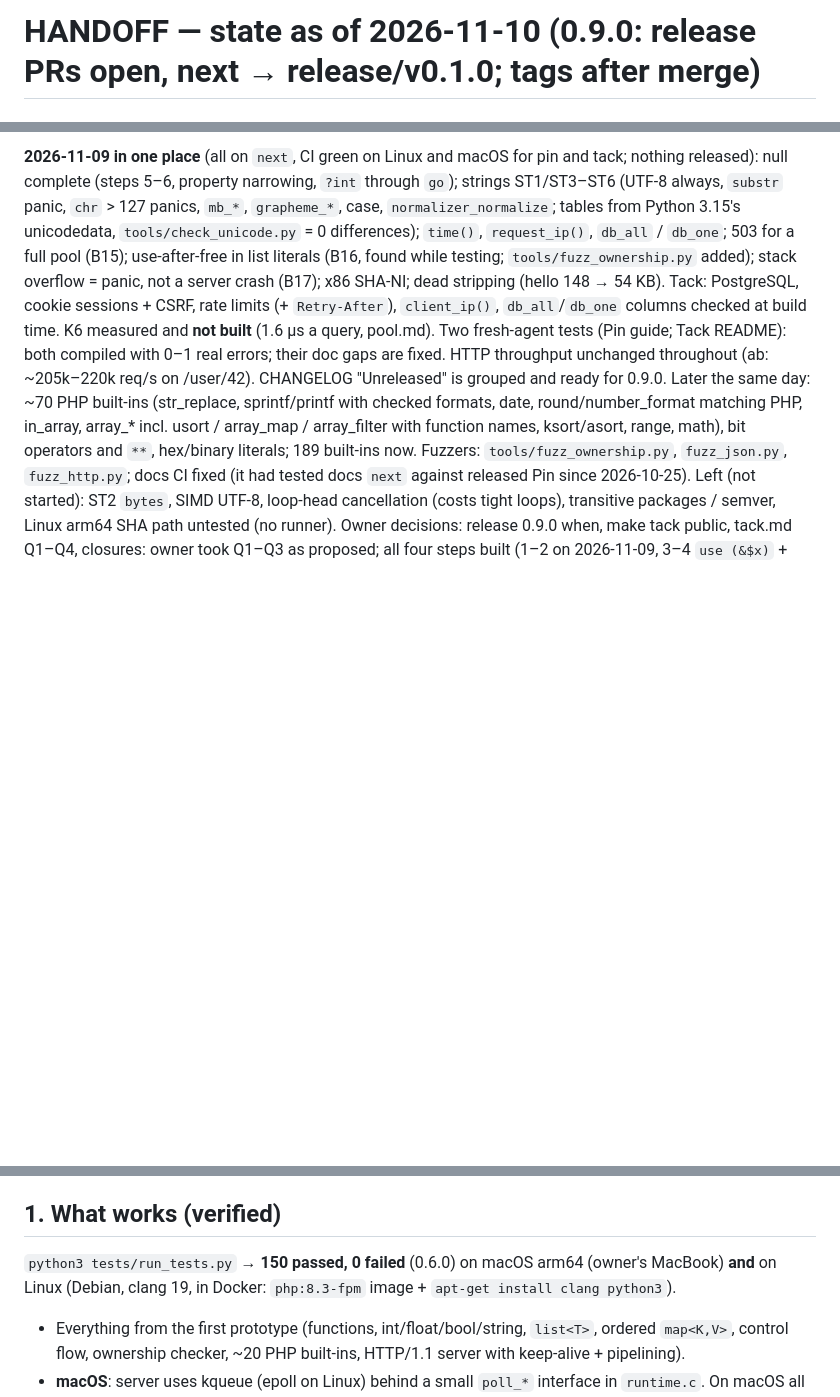
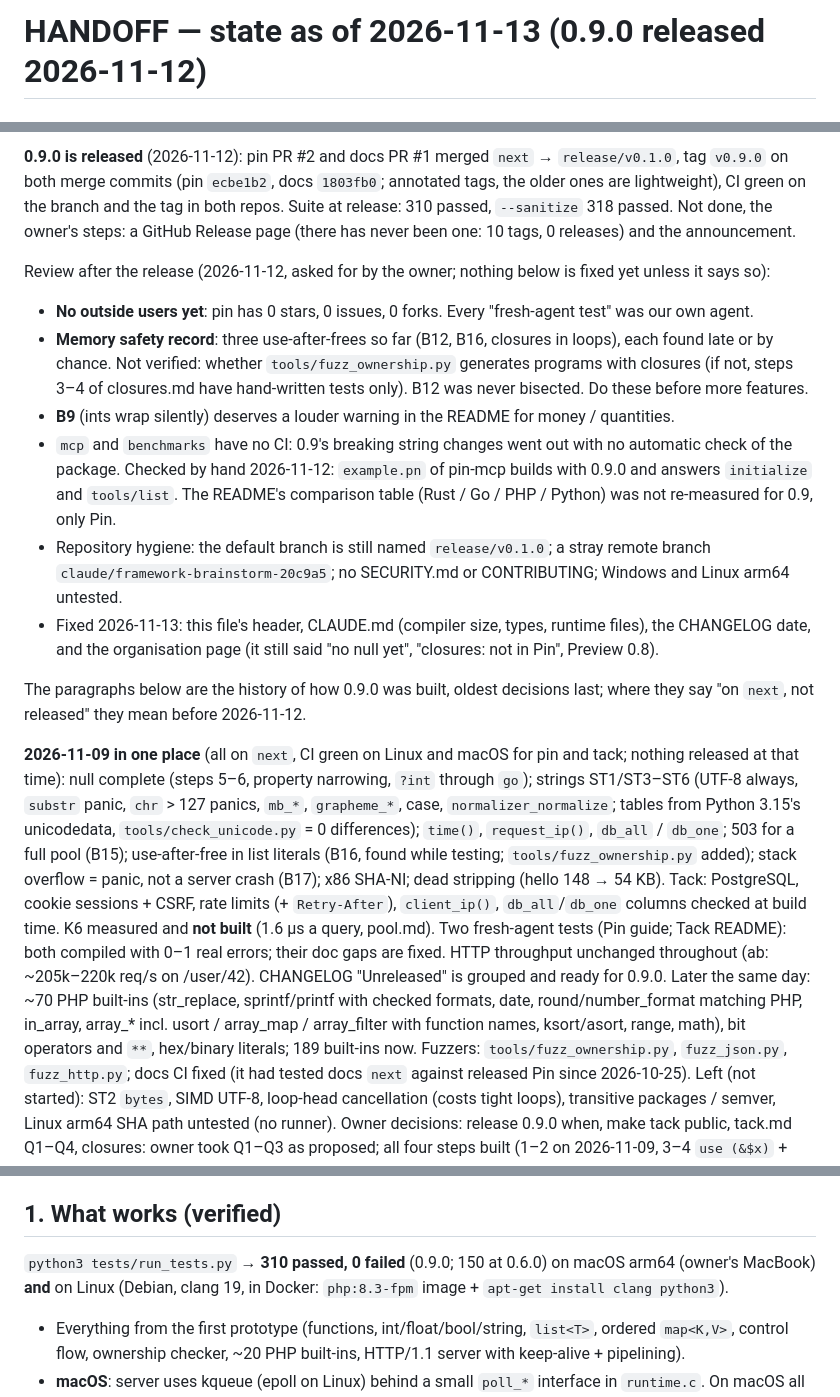
Before and after one commit to pin-language/pin, a Markdown page: HANDOFF.md, 3 parts joined by grey strips. GitHub-like rendering; blank space fills up the shorter version.

Commit message:
docs: state after the 0.9.0 release
HANDOFF still said the release PRs were open and nothing was tagged;
CLAUDE.md gave the compiler as ~1850 lines and listed the types of the
first prototype (no classes, null or fn). The CHANGELOG heading carried
the day the notes were written, not the day of the tag. HANDOFF §0 now
also records the post-release review and what it left open.

```diff
--- a/HANDOFF.md
+++ b/HANDOFF.md
@@ -1,2 +1,2 @@
-# HANDOFF — state as of 2026-11-10 (0.9.0: release PRs open, next → release/v0.1.0; tags after merge)
+# HANDOFF — state as of 2026-11-13 (0.9.0 released 2026-11-12)
 
@@ -4,5 +4,27 @@
 
-**2026-11-09 in one place** (all on `next`, CI green on Linux and macOS for pin and tack; nothing released):
+**0.9.0 is released** (2026-11-12): pin PR #2 and docs PR #1 merged `next` → `release/v0.1.0`, tag `v0.9.0` on
+both merge commits (pin `ecbe1b2`, docs `1803fb0`; annotated tags, the older ones are lightweight), CI green on
+the branch and the tag in both repos. Suite at release: 310 passed, `--sanitize` 318 passed. Not done, the
+owner's steps: a GitHub Release page (there has never been one: 10 tags, 0 releases) and the announcement.
+
+Review after the release (2026-11-12, asked for by the owner; nothing below is fixed yet unless it says so):
+- **No outside users yet**: pin has 0 stars, 0 issues, 0 forks. Every "fresh-agent test" was our own agent.
+- **Memory safety record**: three use-after-frees so far (B12, B16, closures in loops), each found late or by
+  chance. Not verified: whether `tools/fuzz_ownership.py` generates programs with closures (if not, steps 3–4
+  of closures.md have hand-written tests only). B12 was never bisected. Do these before more features.
+- **B9** (ints wrap silently) deserves a louder warning in the README for money / quantities.
+- `mcp` and `benchmarks` have no CI: 0.9's breaking string changes went out with no automatic check of the
+  package. Checked by hand 2026-11-12: `example.pn` of pin-mcp builds with 0.9.0 and answers `initialize` and
+  `tools/list`. The README's comparison table (Rust / Go / PHP / Python) was not re-measured for 0.9, only Pin.
+- Repository hygiene: the default branch is still named `release/v0.1.0`; a stray remote branch
+  `claude/framework-brainstorm-20c9a5`; no SECURITY.md or CONTRIBUTING; Windows and Linux arm64 untested.
+- Fixed 2026-11-13: this file's header, CLAUDE.md (compiler size, types, runtime files), the CHANGELOG date,
+  and the organisation page (it still said "no null yet", "closures: not in Pin", Preview 0.8).
+
+The paragraphs below are the history of how 0.9.0 was built, oldest decisions last; where they say "on `next`,
+not released" they mean before 2026-11-12.
+
+**2026-11-09 in one place** (all on `next`, CI green on Linux and macOS for pin and tack; nothing released at that time):
 null complete (steps 5–6, property narrowing, `?int` through `go`); strings ST1/ST3–ST6 (UTF-8 always, `substr`
 panic, `chr` > 127 panics, `mb_*`, `grapheme_*`, case, `normalizer_normalize`; tables from Python 3.15's
 unicodedata, `tools/check_unicode.py` = 0 differences); `time()`, `request_ip()`, `db_all` / `db_one`; 503 for a
@@ -95,7 +117,7 @@ int-overflow, null, strings, concurrency.
 
 ## 1. What works (verified)
 
-`python3 tests/run_tests.py` → **150 passed, 0 failed** (0.6.0) on macOS arm64 (owner's MacBook) **and** on
+`python3 tests/run_tests.py` → **310 passed, 0 failed** (0.9.0; 150 at 0.6.0) on macOS arm64 (owner's MacBook) **and** on
 Linux (Debian, clang 19, in Docker: `php:8.3-fpm` image + `apt-get install clang python3`).
 
 - Everything from the first prototype (functions, int/float/bool/string, `list<T>`, ordered `map<K,V>`,
```
Also changed, not shown: other parts of HANDOFF.md (+1 -1 lines), CHANGELOG.md (+1 -1 lines), CLAUDE.md (+5 -4 lines).
